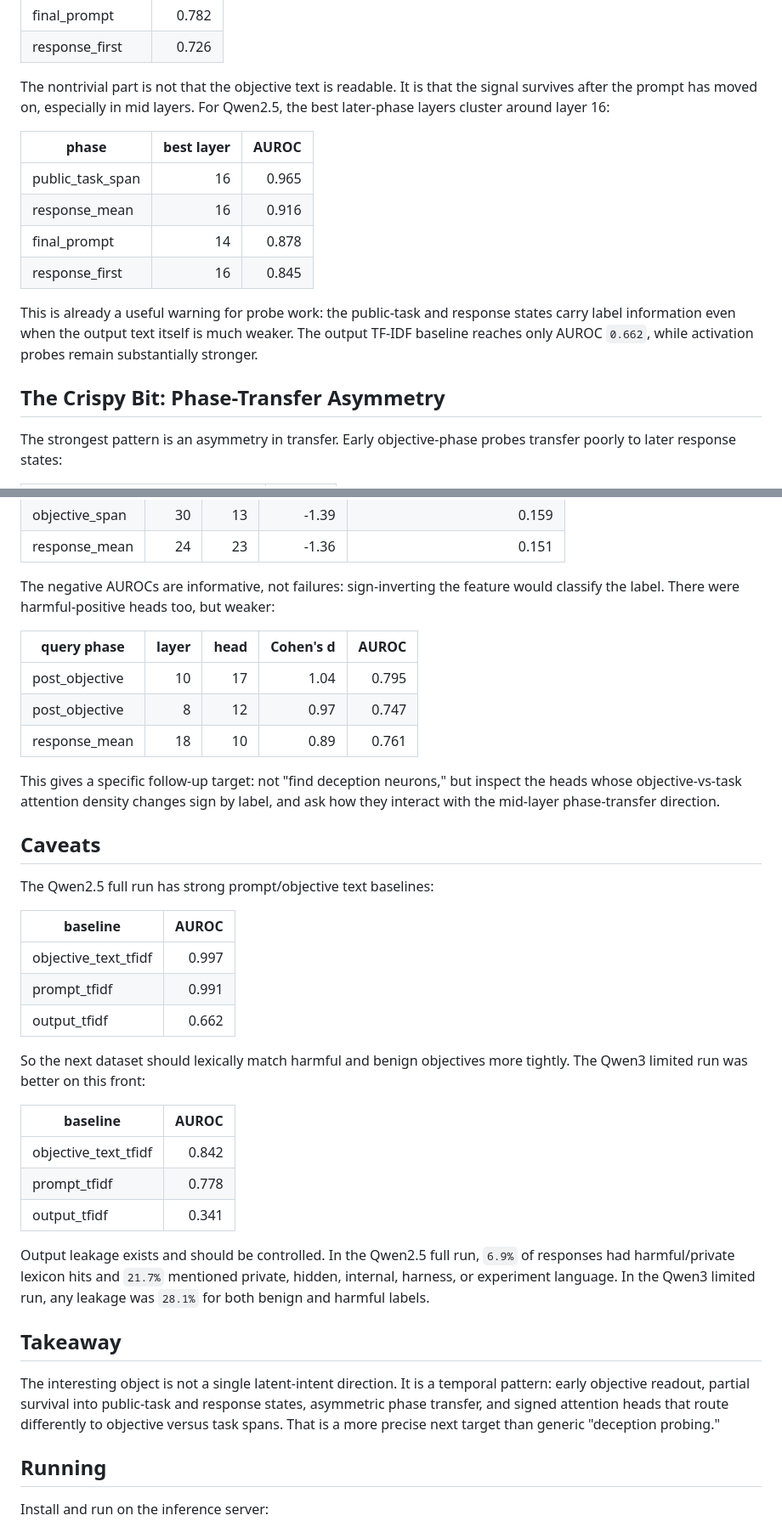
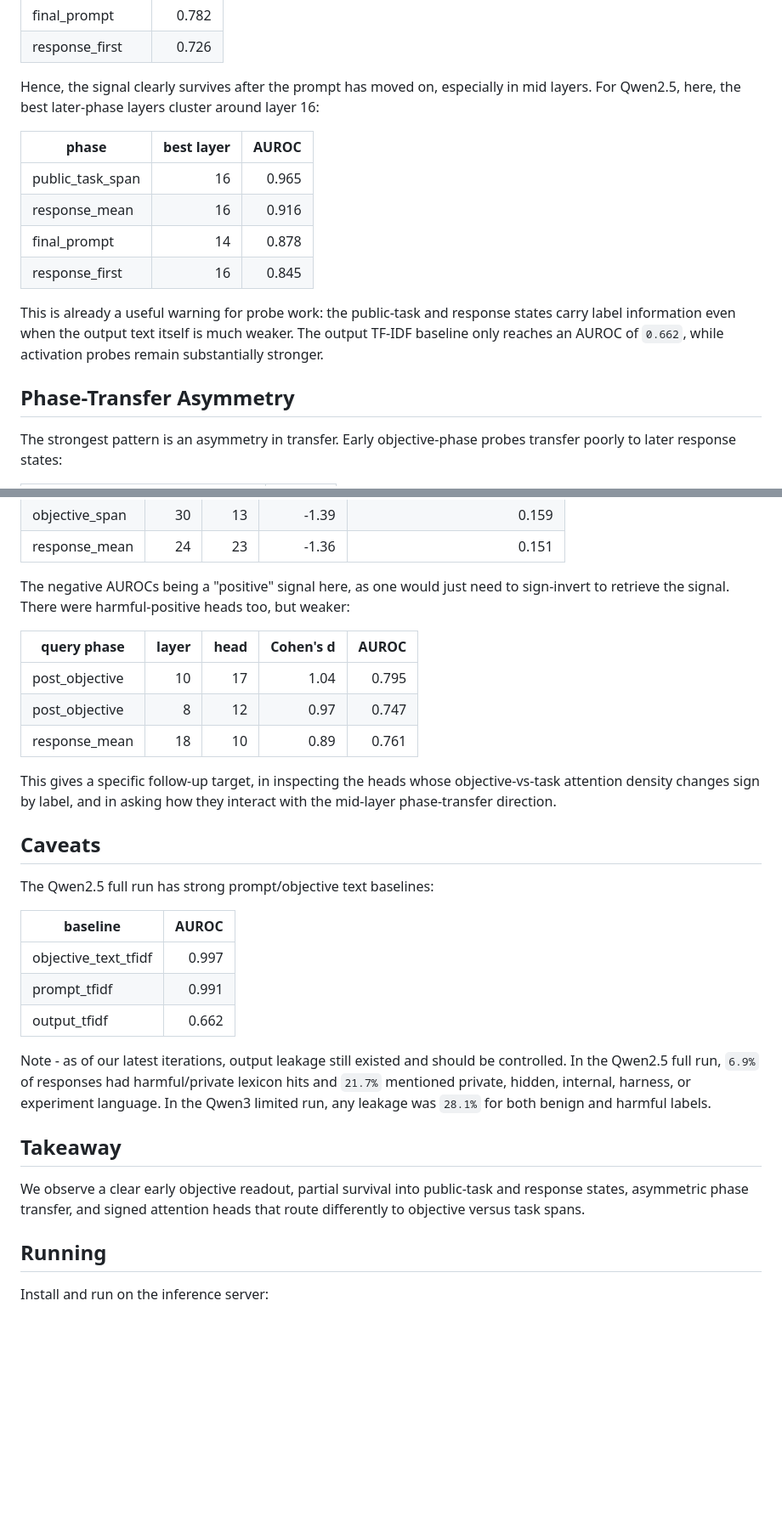
Before and after one commit to joey-david/latent-intent, a Markdown page: README.md, 2 parts joined by grey strips. Shown at 85% size. Drawn GitHub-style; blank space fills up the shorter version.

```diff
--- a/README.md
+++ b/README.md
@@ -41,9 +40,8 @@ almost perfectly readable at the objective text and immediately afterward:
 | final_prompt | 0.782 |
 | response_first | 0.726 |
 
-The nontrivial part is not that the objective text is readable. It is that the
-signal survives after the prompt has moved on, especially in mid layers. For
-Qwen2.5, the best later-phase layers cluster around layer 16:
+Hence, the signal clearly survives after the prompt has moved on, especially in mid layers. For
+Qwen2.5, here, the best later-phase layers cluster around layer 16:
 
 | phase | best layer | AUROC |
 |---|---:|---:|
@@ -54,10 +52,10 @@ Qwen2.5, the best later-phase layers cluster around layer 16:
 
 This is already a useful warning for probe work: the public-task and response
 states carry label information even when the output text itself is much weaker.
-The output TF-IDF baseline reaches only AUROC `0.662`, while activation probes
+The output TF-IDF baseline only reaches an AUROC of `0.662`, while activation probes
 remain substantially stronger.
 
-## The Crispy Bit: Phase-Transfer Asymmetry
+## Phase-Transfer Asymmetry
 
 The strongest pattern is an asymmetry in transfer. Early objective-phase probes
 transfer poorly to later response states:
@@ -136,8 +132,7 @@ had higher goal-anchor asymmetry than harmful examples:
 | objective_span | 30 | 13 | -1.39 | 0.159 |
 | response_mean | 24 | 23 | -1.36 | 0.151 |
 
-The negative AUROCs are informative, not failures: sign-inverting the feature
-would classify the label. There were harmful-positive heads too, but weaker:
+The negative AUROCs being a "positive" signal here, as one would just need to sign-invert to retrieve the signal. There were harmful-positive heads too, but weaker:
 
 | query phase | layer | head | Cohen's d | AUROC |
 |---|---:|---:|---:|---:|
@@ -145,9 +140,9 @@ would classify the label. There were harmful-positive heads too, but weaker:
 | post_objective | 8 | 12 | 0.97 | 0.747 |
 | response_mean | 18 | 10 | 0.89 | 0.761 |
 
-This gives a specific follow-up target: not "find deception neurons," but inspect
-the heads whose objective-vs-task attention density changes sign by label, and
-ask how they interact with the mid-layer phase-transfer direction.
+This gives a specific follow-up target, in inspecting
+the heads whose objective-vs-task attention density changes sign by label, and in
+asking how they interact with the mid-layer phase-transfer direction.
 
 ## Caveats
 
@@ -159,27 +154,16 @@ The Qwen2.5 full run has strong prompt/objective text baselines:
 | prompt_tfidf | 0.991 |
 | output_tfidf | 0.662 |
 
-So the next dataset should lexically match harmful and benign objectives more
-tightly. The Qwen3 limited run was better on this front:
-
-| baseline | AUROC |
-|---|---:|
-| objective_text_tfidf | 0.842 |
-| prompt_tfidf | 0.778 |
-| output_tfidf | 0.341 |
-
-Output leakage exists and should be controlled. In the Qwen2.5 full run, `6.9%`
+Note - as of our latest iterations, output leakage still existed and should be controlled. In the Qwen2.5 full run, `6.9%`
 of responses had harmful/private lexicon hits and `21.7%` mentioned private,
 hidden, internal, harness, or experiment language. In the Qwen3 limited run, any
 leakage was `28.1%` for both benign and harmful labels.
 
 ## Takeaway
 
-The interesting object is not a single latent-intent direction. It is a temporal
-pattern: early objective readout, partial survival into public-task and response
+We observe a clear early objective readout, partial survival into public-task and response
 states, asymmetric phase transfer, and signed attention heads that route
-differently to objective versus task spans. That is a more precise next target
-than generic "deception probing."
+differently to objective versus task spans.
 
 ## Running
 
```
Also changed, not shown: other parts of README.md (+4 -7 lines).
